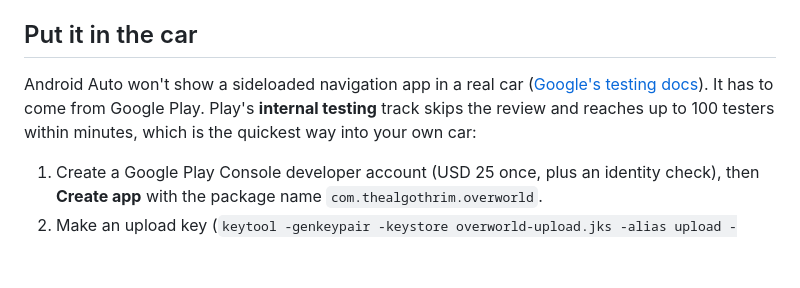
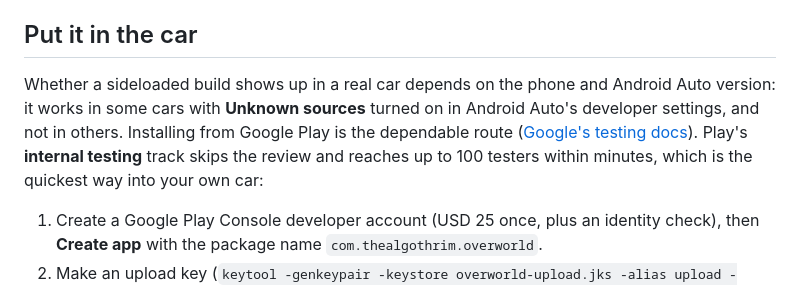
Before and after one commit to TheAlgo7/overworld-maps, a Markdown page: README.md, the part around the change. Rendered like a GitHub page; blank space fills up the shorter version.

Commit message:
README: sideloading in a real car depends on the phone and Android Auto version
Co-Authored-By: Claude Sonnet 5.5 <noreply@anthropic.com>

```diff
--- a/README.md
+++ b/README.md
@@ -191,7 +191,7 @@ To check a world's car screen without a head unit, debug builds have `CarPreview
 
 ## Put it in the car
 
-Android Auto won't show a sideloaded navigation app in a real car ([Google's testing docs](https://developer.android.com/training/cars/testing)). It has to come from Google Play. Play's **internal testing** track skips the review and reaches up to 100 testers within minutes, which is the quickest way into your own car:
+Whether a sideloaded build shows up in a real car depends on the phone and Android Auto version: it works in some cars with **Unknown sources** turned on in Android Auto's developer settings, and not in others. Installing from Google Play is the dependable route ([Google's testing docs](https://developer.android.com/training/cars/testing)). Play's **internal testing** track skips the review and reaches up to 100 testers within minutes, which is the quickest way into your own car:
 
 1. Create a Google Play Console developer account (USD 25 once, plus an identity check), then **Create app** with the package name `com.thealgothrim.overworld`.
 2. Make an upload key (`keytool -genkeypair -keystore overworld-upload.jks -alias upload -keyalg RSA -keysize 4096 -validity 12000`) and put `uploadStoreFile`, `uploadStorePassword`, `uploadKeyAlias` and `uploadKeyPassword` in `android/local.properties`. Keep the key out of the repo. Play re-signs the app with its own key, and a lost upload key can be reset in Play Console.
```
